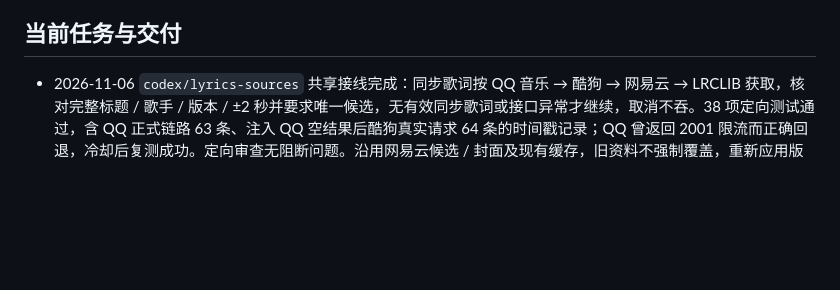
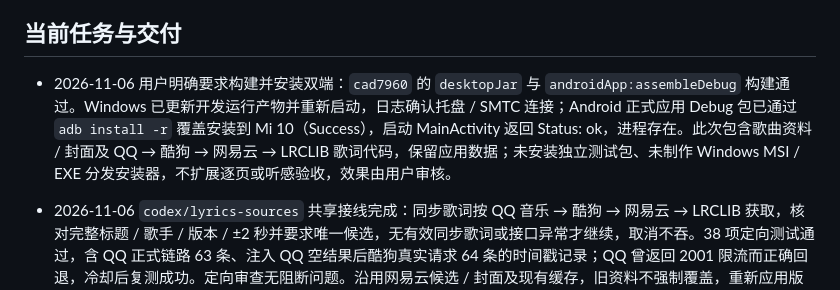
Before and after one commit to keno80/RxPlayer, a Markdown page: docs/progress.md, the part around the change. GitHub-like rendering; blank space fills up the shorter version.

```diff
--- a/docs/progress.md
+++ b/docs/progress.md
@@ -30,6 +30,7 @@ Bilibili 已接入正式搜索页：关键词分页、BV / AV / HTTPS 视频链
 
 ## 当前任务与交付
 
+- 2026-11-06 用户明确要求构建并安装双端：`cad7960` 的 `desktopJar` 与 `androidApp:assembleDebug` 构建通过。Windows 已更新开发运行产物并重新启动，日志确认托盘 / SMTC 连接；Android 正式应用 Debug 包已通过 `adb install -r` 覆盖安装到 Mi 10（Success），启动 MainActivity 返回 Status: ok，进程存在。此次包含歌曲资料 / 封面及 QQ → 酷狗 → 网易云 → LRCLIB 歌词代码，保留应用数据；未安装独立测试包、未制作 Windows MSI / EXE 分发安装器，不扩展逐页或听感验收，效果由用户审核。
 - 2026-11-06 `codex/lyrics-sources` 共享接线完成：同步歌词按 QQ 音乐 → 酷狗 → 网易云 → LRCLIB 获取，核对完整标题 / 歌手 / 版本 / ±2 秒并要求唯一候选，无有效同步歌词或接口异常才继续，取消不吞。38 项定向测试通过，含 QQ 正式链路 63 条、注入 QQ 空结果后酷狗真实请求 64 条的时间戳记录；QQ 曾返回 2001 限流而正确回退，冷却后复测成功。定向审查无阻断问题。沿用网易云候选 / 封面及现有缓存，旧资料不强制覆盖，重新应用版本时按新顺序取词。不改 UI / 播放音源，本轮未额外构建、安装或启动双端。见 [接线与验证](technical/2026-11-06-lyrics-sources.md)。
 - 2026-11-06 用户以「确认，按此方案接入双端」确认 `dc7316e` 后，歌曲补全正式源码完成于 `codex/song-metadata`：共享识别 / 网络 / LRC、保守版本回退、选择 / 恢复面板、schema4 缓存及双端系统媒体信息已接线。显示资料独立于原视频 / cid / 队列 / 进度，未知括号或录音限定不自动匹配；恢复后持久停用自动覆盖。99 项定向测试通过，真实 Kotlin 样本在明确选歌后取得 62 条时间戳记录与可解码封面；审查问题已修复复核。Windows 新版本已启动，托盘 / SMTC 连接；Android 本轮未额外打包安装或平台编译，没装测试包，真机 / 原生视觉和听感同步由用户审核。见 [接线记录](technical/2026-11-06-song-metadata-wiring.md) 与 [计划](superpowers/plans/2026-11-06-song-metadata.md)。
 - 2026-11-06 歌曲信息补全可行性及原型提案已完成，分支 `codex/song-metadata`：已匿名读取录音棚、粤语、翻唱三条真实 Bilibili 视频详情；网易云中文搜索 / 详情 / LRC / 图片和 LRCLIB 中英文歌词查询取得响应。唯一完整原型新增匹配入口、版本候选、应用 / 恢复及空结果；Windows / Android 模拟布局定向交互、JS 语法和空白检查通过，位置保持 1:22。本批不修改或构建正式双端，自动提取 / 排名准确性、歌词时间轴仍未验证；新 UI 与自动 / 人工回退规则待用户确认，不合并审核分支。见 [真实请求记录](technical/2026-11-06-song-metadata-feasibility.md) 与 [提案](superpowers/specs/2026-11-06-song-metadata-design.md)。
```
Also changed, not shown: docs/development-plan.md (+1 -0 lines), docs/technical/2026-11-06-lyrics-sources.md (+2 -0 lines).
